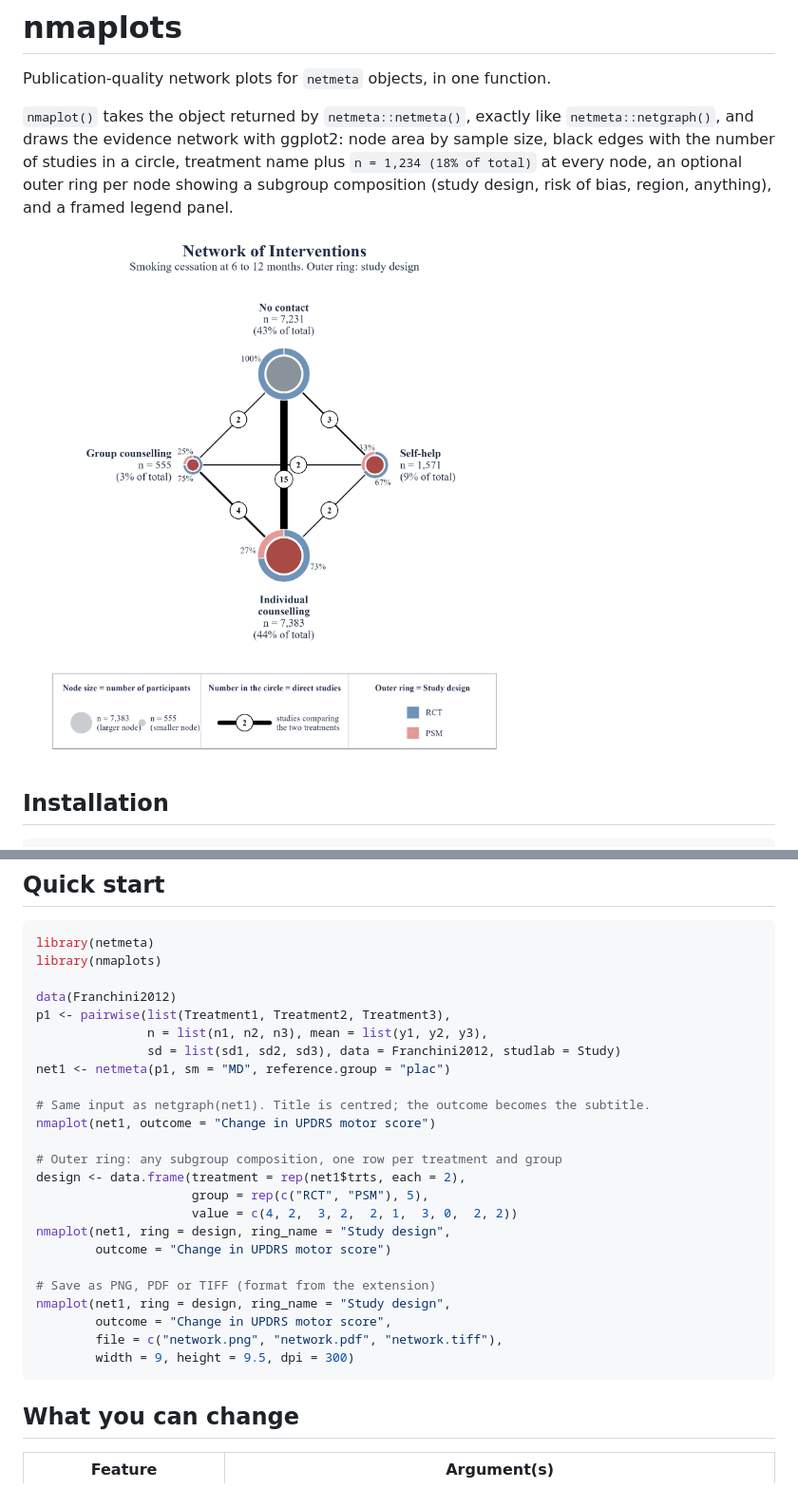
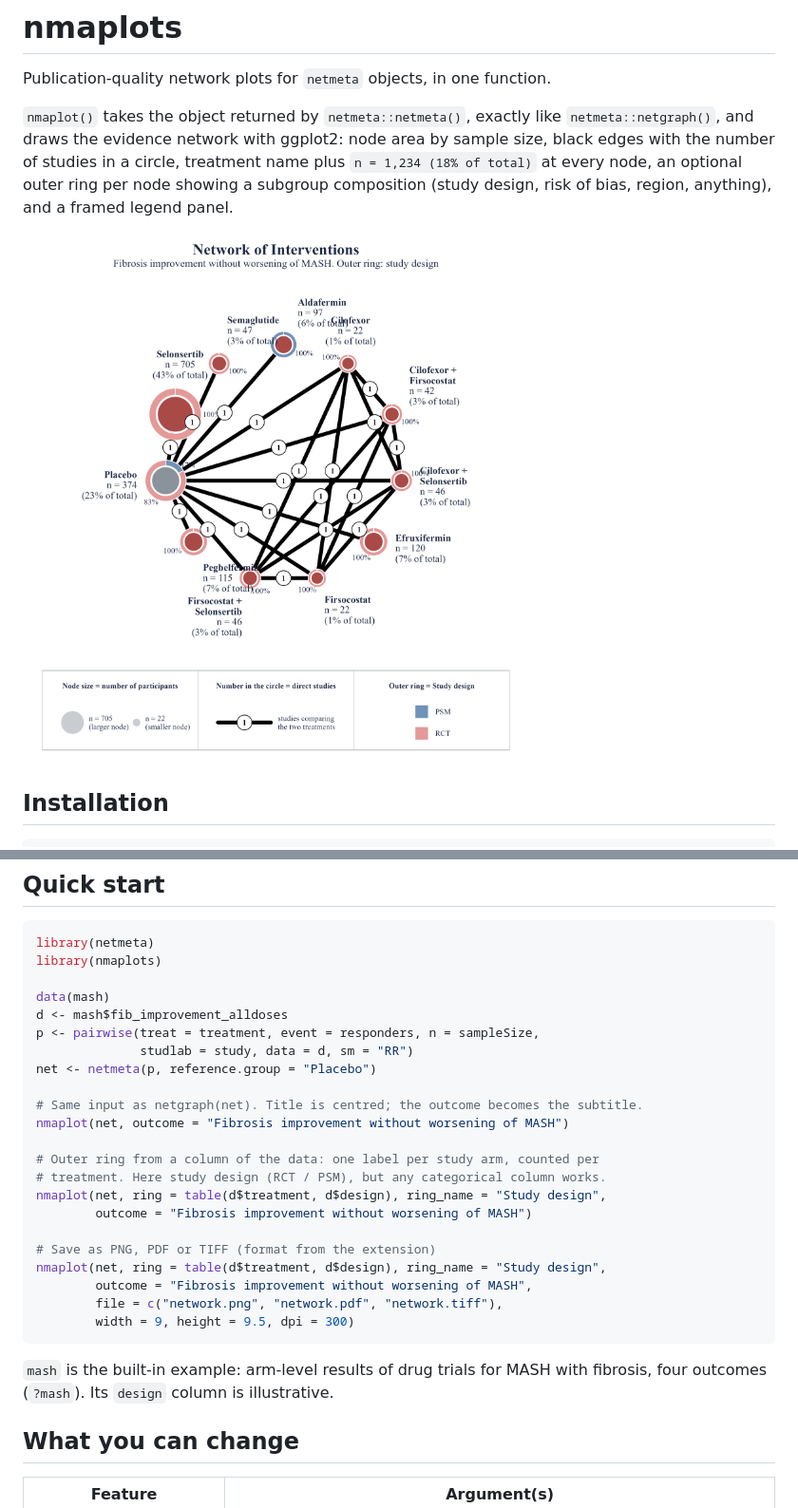
Before and after one commit to vanioljantunes/nmaplots, a Markdown page: README.md, 2 parts joined by grey strips. Shown at 95% size. GitHub-like rendering; pictures changed too: man/figures/ring.png.

Commit message:
feat: built-in mash dataset, examples switched to it, layout radius scales with network size
- data(mash): list of four arm-level data frames (fibrosis improvement and
  MASH resolution, highest-dose and pooled-dose) from the MASH extraction
  sheet, with an illustrative design column (RCT/PSM) for ring examples
- all examples, README, guides, notebook and demo use mash; the ring comes
  from table(d$treatment, d$design), no separate data frame chunk
- polygon/circle radius grows with the number of treatments; node radii
  scale with it; label anchors snap to the far corner of the text block
- LazyData, data-raw build script, ?mash help page, tests for the dataset

````diff
--- a/README.md
+++ b/README.md
@@ -27,28 +27,29 @@ object you plot. `ragg` is optional (sharper PNG and TIFF output).
 library(netmeta)
 library(nmaplots)
 
-data(Franchini2012)
-p1 <- pairwise(list(Treatment1, Treatment2, Treatment3),
-               n = list(n1, n2, n3), mean = list(y1, y2, y3),
-               sd = list(sd1, sd2, sd3), data = Franchini2012, studlab = Study)
-net1 <- netmeta(p1, sm = "MD", reference.group = "plac")
+data(mash)
+d <- mash$fib_improvement_alldoses
+p <- pairwise(treat = treatment, event = responders, n = sampleSize,
+              studlab = study, data = d, sm = "RR")
+net <- netmeta(p, reference.group = "Placebo")
 
-# Same input as netgraph(net1). Title is centred; the outcome becomes the subtitle.
-nmaplot(net1, outcome = "Change in UPDRS motor score")
+# Same input as netgraph(net). Title is centred; the outcome becomes the subtitle.
+nmaplot(net, outcome = "Fibrosis improvement without worsening of MASH")
 
-# Outer ring: any subgroup composition, one row per treatment and group
-design <- data.frame(treatment = rep(net1$trts, each = 2),
-                     group = rep(c("RCT", "PSM"), 5),
-                     value = c(4, 2,  3, 2,  2, 1,  3, 0,  2, 2))
-nmaplot(net1, ring = design, ring_name = "Study design",
-        outcome = "Change in UPDRS motor score")
+# Outer ring from a column of the data: one label per study arm, counted per
+# treatment. Here study design (RCT / PSM), but any categorical column works.
+nmaplot(net, ring = table(d$treatment, d$design), ring_name = "Study design",
+        outcome = "Fibrosis improvement without worsening of MASH")
 
 # Save as PNG, PDF or TIFF (format from the extension)
-nmaplot(net1, ring = design, ring_name = "Study design",
-        outcome = "Change in UPDRS motor score",
+nmaplot(net, ring = table(d$treatment, d$design), ring_name = "Study design",
+        outcome = "Fibrosis improvement without worsening of MASH",
         file = c("network.png", "network.pdf", "network.tiff"),
         width = 9, height = 9.5, dpi = 300)
 ```
+
+`mash` is the built-in example: arm-level results of drug trials for MASH
+with fibrosis, four outcomes (`?mash`). Its `design` column is illustrative.
 
 ## What you can change
 
````
Also changed, not shown: other parts of README.md (+2 -2 lines), man/figures/default.png, 17 other files.
